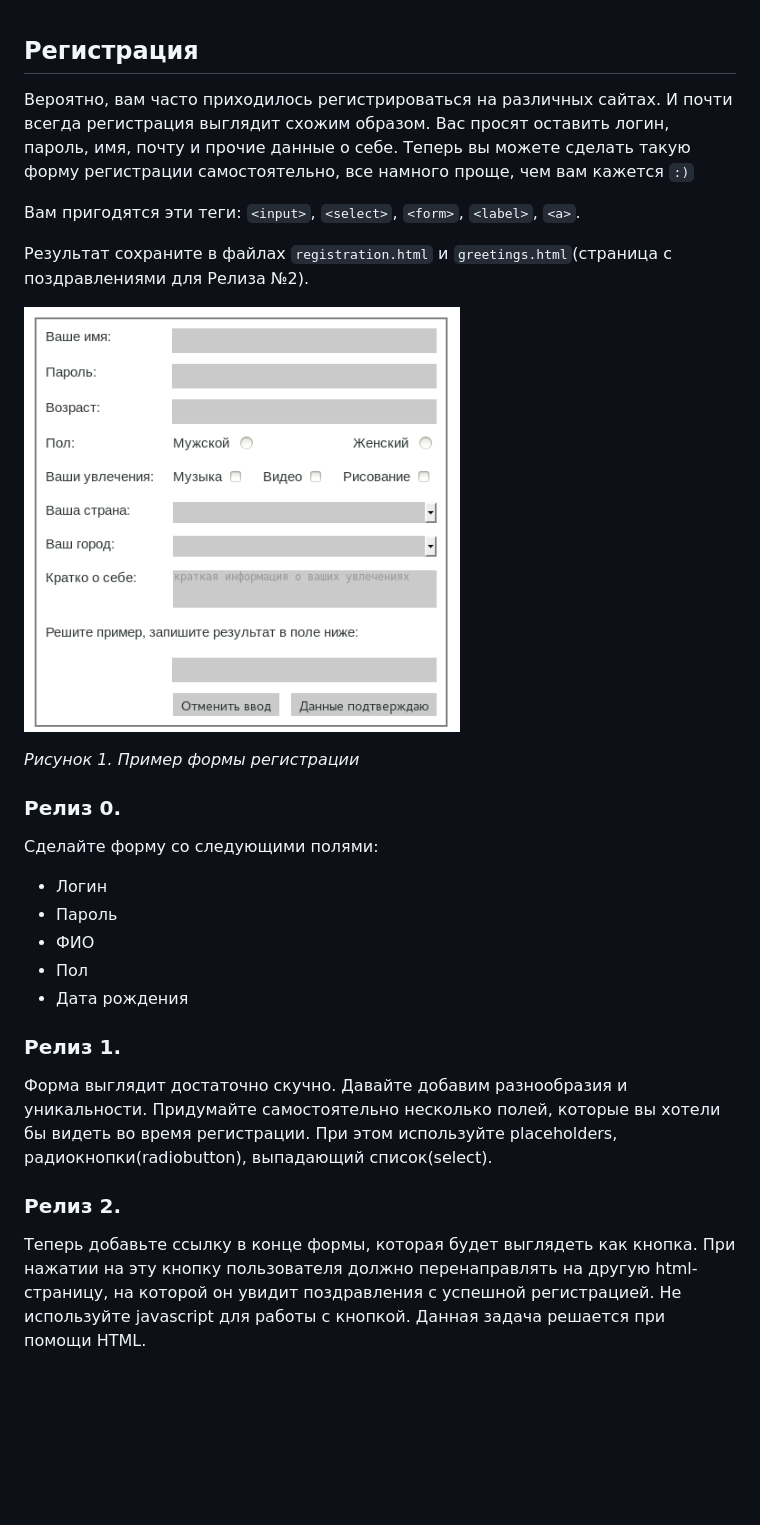
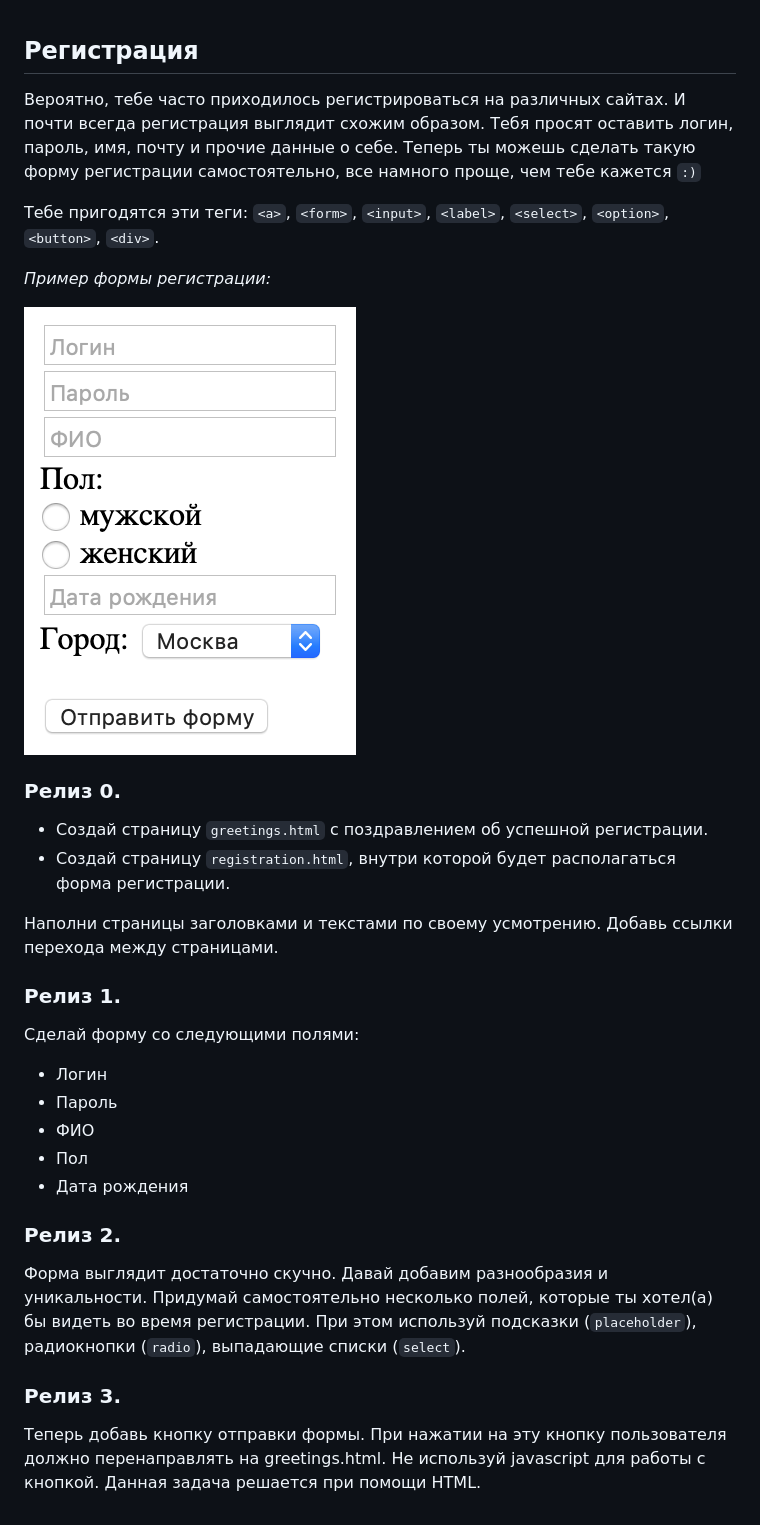
Before and after one commit to antoniouo/core-html-registration, a Markdown page: README.md, the part around the change. GitHub-like rendering; pictures changed too: readme-assets/reg_form.png (deleted), registration.png (added); blank space fills up the shorter version.

Commit message:
update *md

```diff
--- a/README.md
+++ b/README.md
@@ -1,16 +1,23 @@
 ## Регистрация
-Вероятно, вам часто приходилось регистрироваться на различных сайтах. И почти всегда регистрация выглядит схожим образом. Вас просят оставить логин, пароль, имя, почту и прочие данные о себе. Теперь вы можете сделать такую форму регистрации самостоятельно, все намного проще, чем вам кажется `:)`
+Вероятно, тебе часто приходилось регистрироваться на различных сайтах. И почти всегда регистрация выглядит схожим образом. Тебя просят оставить логин, пароль, имя, почту и прочие данные о себе. Теперь ты можешь сделать такую форму регистрации самостоятельно, все намного проще, чем тебе кажется `:)`
 
-Вам пригодятся эти теги: `<input>`, `<select>`, `<form>`, `<label>`, `<a>`.
+Тебе пригодятся эти теги: `<a>`, `<form>`, `<input>`, `<label>`, `<select>`, `<option>`, `<button>`, `<div>`.
 
-Результат сохраните в файлах `registration.html` и `greetings.html`(страница с поздравлениями для Релиза №2).
 
-![](readme-assets/reg_form.png)
+*Пример формы регистрации:*
 
-*Рисунок 1. Пример формы регистрации*
+![](registration.png)
+
 
 ### Релиз 0.
-Сделайте форму со следующими полями:
+- Создай страницу `greetings.html` с поздравлением об успешной регистрации.
+- Создай страницу `registration.html`, внутри которой будет располагаться форма регистрации.
+
+Наполни страницы заголовками и текстами по своему усмотрению.
+Добавь ссылки перехода между страницами.
+
+### Релиз 1.
+Сделай форму со следующими полями:
 
 - Логин
 - Пароль
@@ -18,8 +25,8 @@
 - Пол
 - Дата рождения
 
-### Релиз 1.
-Форма выглядит достаточно скучно. Давайте добавим разнообразия и уникальности. Придумайте самостоятельно несколько полей, которые вы хотели бы видеть во время регистрации. При этом используйте placeholders, радиокнопки(radiobutton), выпадающий список(select).
+### Релиз 2.
+Форма выглядит достаточно скучно. Давай добавим разнообразия и уникальности. Придумай самостоятельно несколько полей, которые ты хотел(а) бы видеть во время регистрации. При этом используй подсказки (`placeholder`), радиокнопки (`radio`), выпадающие списки (`select`).
 
-### Релиз 2.
-Теперь добавьте ссылку в конце формы, которая будет выглядеть как кнопка. При нажатии на эту кнопку пользователя должно перенаправлять на другую html-страницу, на которой он увидит поздравления с успешной регистрацией. Не используйте javascript для работы с кнопкой. Данная задача решается при помощи HTML.
+### Релиз 3.
+Теперь добавь кнопку отправки формы. При нажатии на эту кнопку пользователя должно перенаправлять на greetings.html. Не используй javascript для работы с кнопкой. Данная задача решается при помощи HTML.
```
Also changed, not shown: 2 other files.
